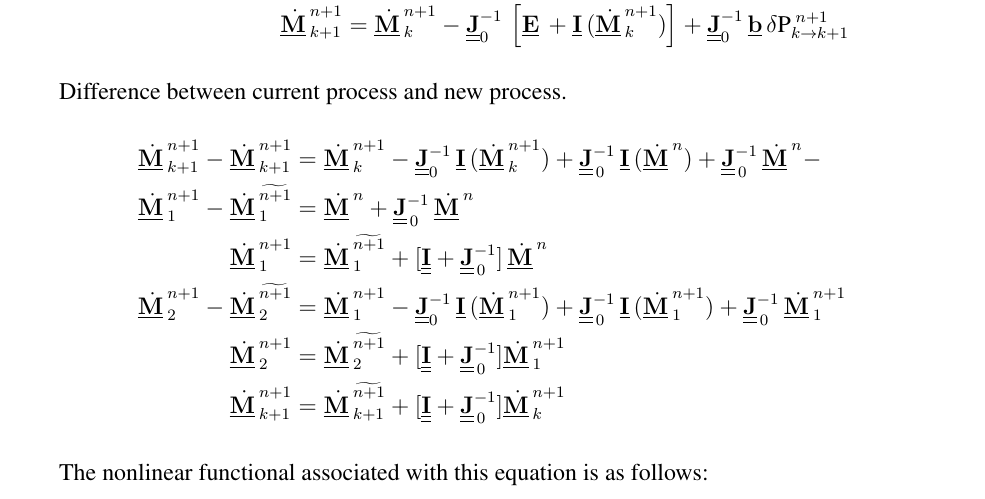
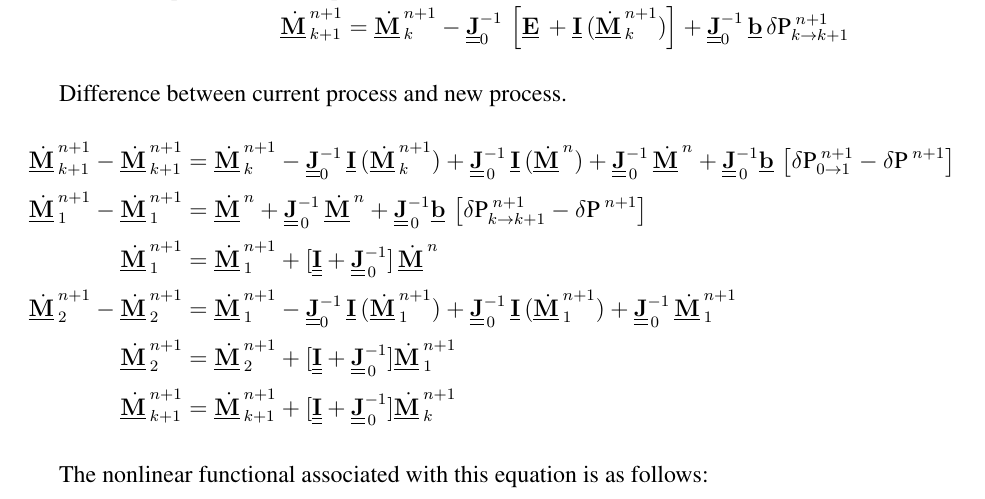
Before and after one commit to lewis-john-lloyd/PhD-Dissertation, a LaTeX thesis (main.tex, which reads mathematics.tex): part of page 22 of 34, cut so that both start at the same text. Compiled offline with pdfLaTeX.

Commit message:
More stuff.

```diff
--- a/mathematics.tex
+++ b/mathematics.tex
@@ -160,12 +160,12 @@ This methodology is based on linearizing the the equations and taking a Newton S
 
 Difference between current process and new process.
 \begin{IEEEeqnarray}{rCl}
-\dot{\vec{M}}^{n+1}_{k+1} - \dot{\vec{M}}^{n+1}_{k+1} & = & \dot{\vec{M}}^{n+1}_{k} - \mat{J}^{-1}_{0}\,\vec{I}(\dot{\vec{M}}^{n+1}_{k}) + \mat{J}^{-1}_{\,0}\,\vec{I}(\dot{\vec{M}}^{n}) + \mat{J}^{-1}_{\,0}\,\dot{\vec{M}}^{n} - \nonumber \\
-\dot{\vec{M}}^{n+1}_{1} - \dot{\vec{M}}^{\widetilde{n+1}}_{1} & = & \dot{\vec{M}}^{n} + \mat{J}^{-1}_{\,0}\,\dot{\vec{M}}^{n}\nonumber \\
-\dot{\vec{M}}^{n+1}_{1} & = & \dot{\vec{M}}^{\widetilde{n+1}}_{1} + [\mat{I} + \mat{J}^{-1}_{\,0}]\,\dot{\vec{M}}^{n} \nonumber \\
-\dot{\vec{M}}^{n+1}_{2} - \dot{\vec{M}}^{\widetilde{n+1}}_{2} & = & \dot{\vec{M}}^{n+1}_{1} - \mat{J}^{-1}_{0}\,\vec{I}(\dot{\vec{M}}^{n+1}_{1}) + \mat{J}^{-1}_{\,0}\,\vec{I}(\dot{\vec{M}}^{n+1}_{1}) + \mat{J}^{-1}_{\,0}\,\dot{\vec{M}}^{n+1}_{1}\nonumber \\
-\dot{\vec{M}}^{n+1}_{2} & = & \dot{\vec{M}}^{\widetilde{n+1}}_{2} + [\mat{I} + \mat{J}^{-1}_{\,0}]\dot{\vec{M}}^{n+1}_{1}\nonumber \\
-\dot{\vec{M}}^{n+1}_{k+1} & = & \dot{\vec{M}}^{\widetilde{n+1}}_{k+1} + [\mat{I} + \mat{J}^{-1}_{\,0}]\dot{\vec{M}}^{n+1}_{k} \nonumber
+\dot{\vec{M}}^{n+1}_{k+1} - \dot{\vec{M}}^{n+1}_{k+1} & = & \dot{\vec{M}}^{n+1}_{k} - \mat{J}^{-1}_{0}\,\vec{I}(\dot{\vec{M}}^{n+1}_{k}) + \mat{J}^{-1}_{\,0}\,\vec{I}(\dot{\vec{M}}^{n}) + \mat{J}^{-1}_{\,0}\,\dot{\vec{M}}^{n} + \mat{J}^{-1}_{\,0}\vec{b}\left[\delta \text{P}_{0\rightarrow 1}^{\;n+1}  - \delta \text{P}^{\;n+1}\right]\nonumber \\
+\dot{\vec{M}}^{n+1}_{1} - \dot{\vec{M}}^{n+1}_{1} & = & \dot{\vec{M}}^{n} + \mat{J}^{-1}_{\,0}\,\dot{\vec{M}}^{n}+ \mat{J}^{-1}_{\,0}\vec{b}\left[\delta \text{P}_{k\rightarrow k+1}^{\;n+1}  - \delta \text{P}^{\;n+1}\right]\nonumber \\
+\dot{\vec{M}}^{n+1}_{1} & = & \dot{\vec{M}}^{n+1}_{1} + [\mat{I} + \mat{J}^{-1}_{\,0}]\,\dot{\vec{M}}^{n} \nonumber \\
+\dot{\vec{M}}^{n+1}_{2} - \dot{\vec{M}}^{n+1}_{2} & = & \dot{\vec{M}}^{n+1}_{1} - \mat{J}^{-1}_{0}\,\vec{I}(\dot{\vec{M}}^{n+1}_{1}) + \mat{J}^{-1}_{\,0}\,\vec{I}(\dot{\vec{M}}^{n+1}_{1}) + \mat{J}^{-1}_{\,0}\,\dot{\vec{M}}^{n+1}_{1}\nonumber \\
+\dot{\vec{M}}^{n+1}_{2} & = & \dot{\vec{M}}^{n+1}_{2} + [\mat{I} + \mat{J}^{-1}_{\,0}]\dot{\vec{M}}^{n+1}_{1}\nonumber \\
+\dot{\vec{M}}^{n+1}_{k+1} & = & \dot{\vec{M}}^{n+1}_{k+1} + [\mat{I} + \mat{J}^{-1}_{\,0}]\dot{\vec{M}}^{n+1}_{k} \nonumber
 \end{IEEEeqnarray}
 
 The nonlinear functional associated with this equation is as follows:
```
Also changed, not shown: 1 other file.
